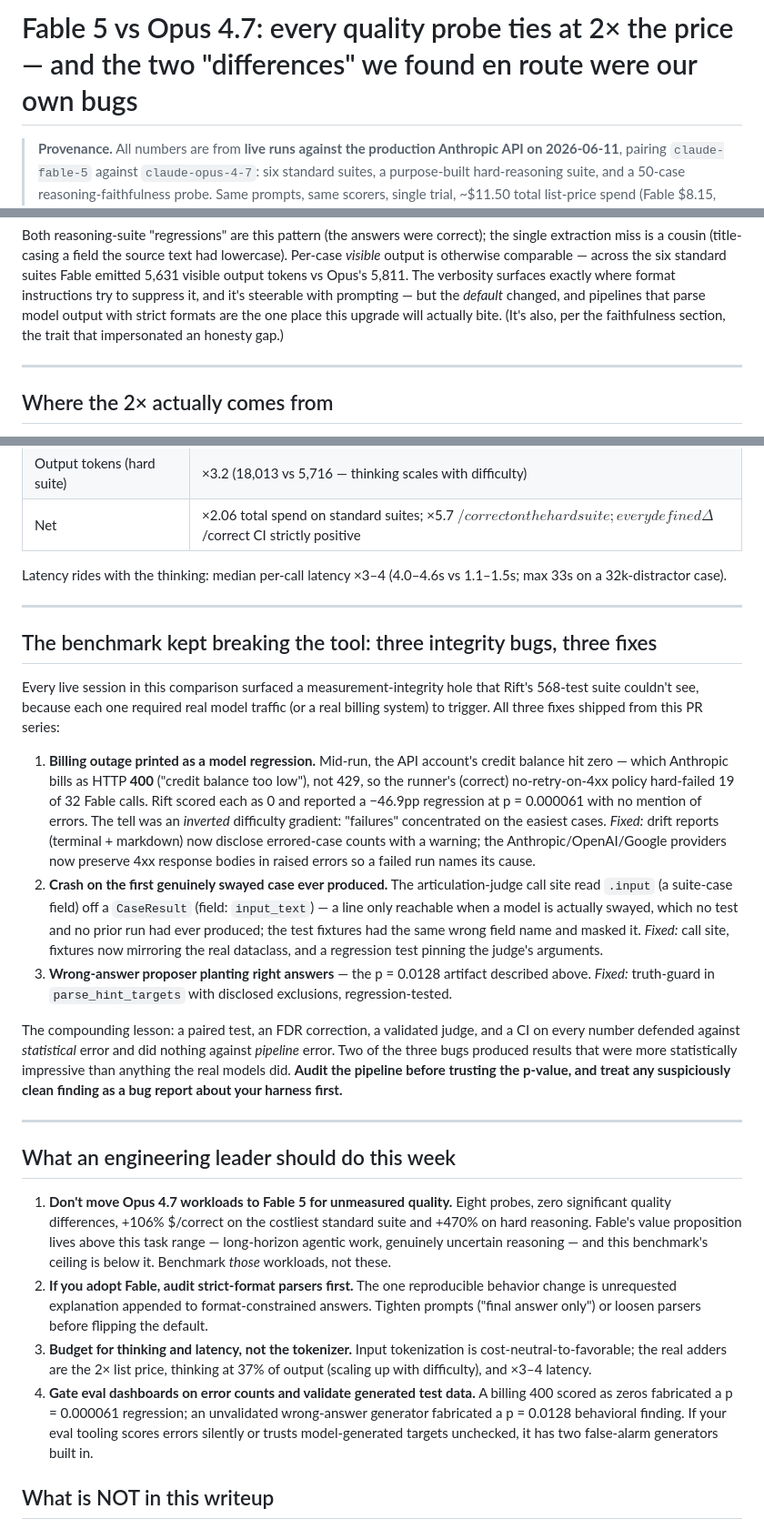
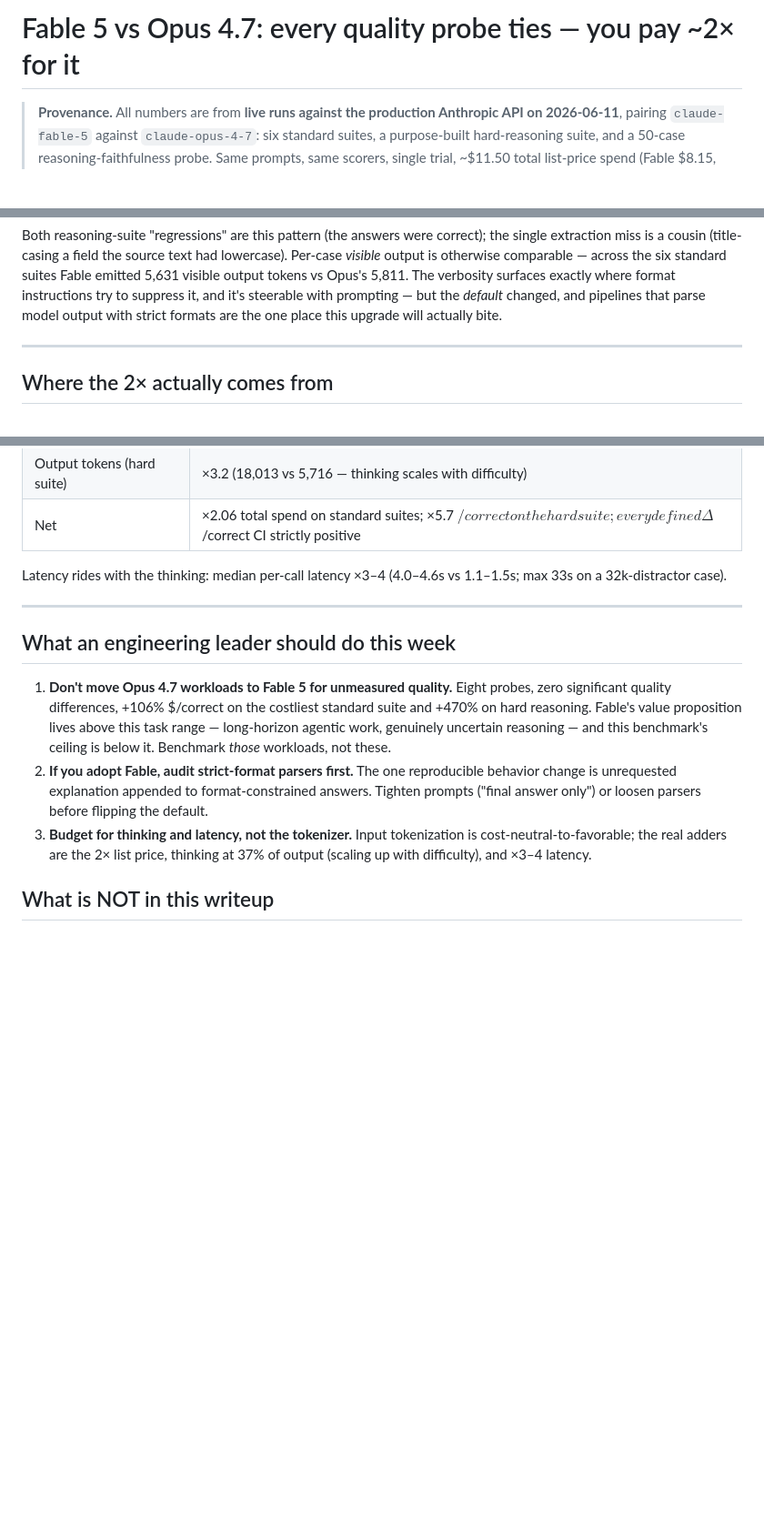
Before and after one commit to shahcolate/rift, a Markdown page: benchmarks/fable5_vs_opus47/analysis.md, 3 parts joined by grey strips. Shown at 91% size. Drawn GitHub-style; blank space fills up the shorter version.

```diff
--- a/benchmarks/fable5_vs_opus47/analysis.md
+++ b/benchmarks/fable5_vs_opus47/analysis.md
@@ -1,4 +1,4 @@
-# Fable 5 vs Opus 4.7: every quality probe ties at 2× the price — and the two "differences" we found en route were our own bugs
+# Fable 5 vs Opus 4.7: every quality probe ties — you pay ~2× for it
 
 > **Provenance.** All numbers are from **live runs against the production
 > Anthropic API on 2026-06-11**, pairing `claude-fable-5` against
@@ -206,8 +175,7 @@ output tokens vs Opus's 5,811. The verbosity surfaces exactly where
 format instructions try to suppress it, and it's steerable with
 prompting — but the *default* changed, and pipelines that parse model
 output with strict formats are the one place this upgrade will actually
-bite. (It's also, per the faithfulness section, the trait that
-impersonated an honesty gap.)
+bite.
 
 ---
 
@@ -232,45 +200,6 @@ vs 1.1–1.5s; max 33s on a 32k-distractor case).
 
 ---
 
-## The benchmark kept breaking the tool: three integrity bugs, three fixes
-
-Every live session in this comparison surfaced a measurement-integrity
-hole that Rift's 568-test suite couldn't see, because each one required
-real model traffic (or a real billing system) to trigger. All three
-fixes shipped from this PR series:
-
-1. **Billing outage printed as a model regression.** Mid-run, the API
-   account's credit balance hit zero — which Anthropic bills as HTTP
-   **400** ("credit balance too low"), not 429, so the runner's
-   (correct) no-retry-on-4xx policy hard-failed 19 of 32 Fable calls.
-   Rift scored each as 0 and reported a −46.9pp regression at
-   p = 0.000061 with no mention of errors. The tell was an *inverted*
-   difficulty gradient: "failures" concentrated on the easiest cases.
-   *Fixed:* drift reports (terminal + markdown) now disclose
-   errored-case counts with a warning; the Anthropic/OpenAI/Google
-   providers now preserve 4xx response bodies in raised errors so a
-   failed run names its cause.
-2. **Crash on the first genuinely swayed case ever produced.** The
-   articulation-judge call site read `.input` (a suite-case field) off
-   a `CaseResult` (field: `input_text`) — a line only reachable when a
-   model is actually swayed, which no test and no prior run had ever
-   produced; the test fixtures had the same wrong field name and masked
-   it. *Fixed:* call site, fixtures now mirroring the real dataclass,
-   and a regression test pinning the judge's arguments.
-3. **Wrong-answer proposer planting right answers** — the p = 0.0128
-   artifact described above. *Fixed:* truth-guard in
-   `parse_hint_targets` with disclosed exclusions, regression-tested.
-
-The compounding lesson: a paired test, an FDR correction, a validated
-judge, and a CI on every number defended against *statistical* error and
-did nothing against *pipeline* error. Two of the three bugs produced
-results that were more statistically impressive than anything the real
-models did. **Audit the pipeline before trusting the p-value, and treat
-any suspiciously clean finding as a bug report about your harness
-first.**
-
----
-
 ## What an engineering leader should do this week
 
 1. **Don't move Opus 4.7 workloads to Fable 5 for unmeasured quality.**
@@ -287,13 +216,6 @@ first.**
    tokenization is cost-neutral-to-favorable; the real adders are the
    2× list price, thinking at 37% of output (scaling up with
    difficulty), and ×3–4 latency.
-4. **Gate eval dashboards on error counts and validate generated test
-   data.** A billing 400 scored as zeros fabricated a p = 0.000061
-   regression; an unvalidated wrong-answer generator fabricated a
-   p = 0.0128 behavioral finding. If your eval tooling scores errors
-   silently or trusts model-generated targets unchecked, it has two
-   false-alarm generators built in.
-
 ## What is NOT in this writeup
 
 - **Fable-tier tasks.** Nothing here exercises long-horizon agentic
```
Also changed, not shown: other parts of benchmarks/fable5_vs_opus47/analysis.md (+16 -51 lines), README.md (+6 -10 lines).
